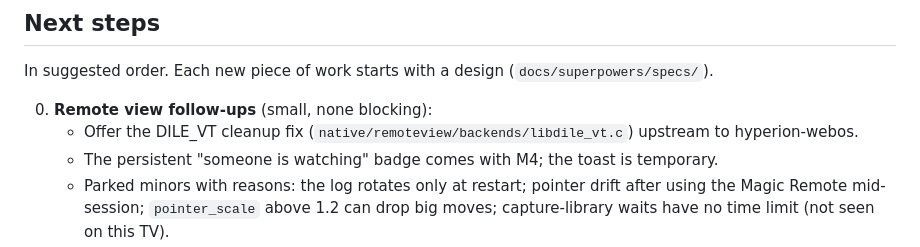
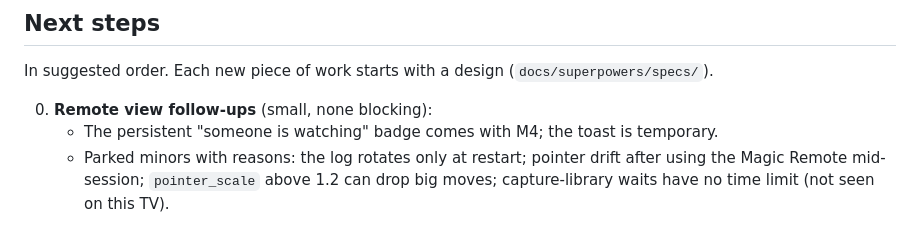
Before and after one commit to JazwinskiMichal/CustomWebOS, a Markdown page: docs/status.md, the part around the change. GitHub-like rendering.

Commit message:
docs: drop the upstream DILE_VT item (fixed in our copy)
Co-Authored-By: Claude Opus 5.5 <noreply@anthropic.com>

```diff
--- a/docs/status.md
+++ b/docs/status.md
@@ -34,7 +34,6 @@ Two more projects were agreed on 2026-10-25 (see Next steps): a Home Assistant c
 In suggested order. Each new piece of work starts with a design (`docs/superpowers/specs/`).
 
 0. **Remote view follow-ups** (small, none blocking):
-   - Offer the DILE_VT cleanup fix (`native/remoteview/backends/libdile_vt.c`) upstream to hyperion-webos.
    - The persistent "someone is watching" badge comes with M4; the toast is temporary.
    - Parked minors with reasons: the log rotates only at restart; pointer drift after using the Magic Remote mid-session; `pointer_scale` above 1.2 can drop big moves; capture-library waits have no time limit (not seen on this TV).
 1. **Time-of-day theme:** after a set hour, a dark wallpaper and colours, "similar to macOS".
```
